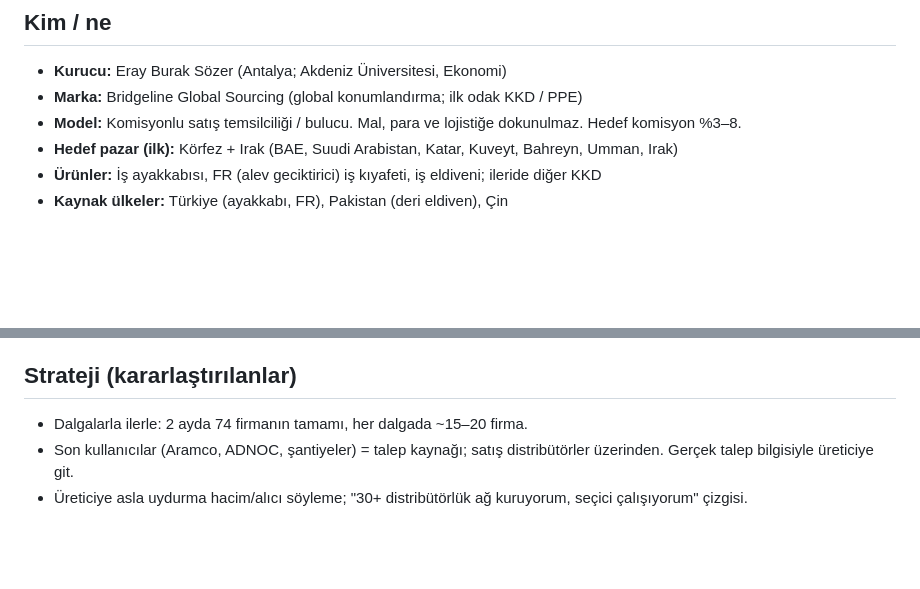
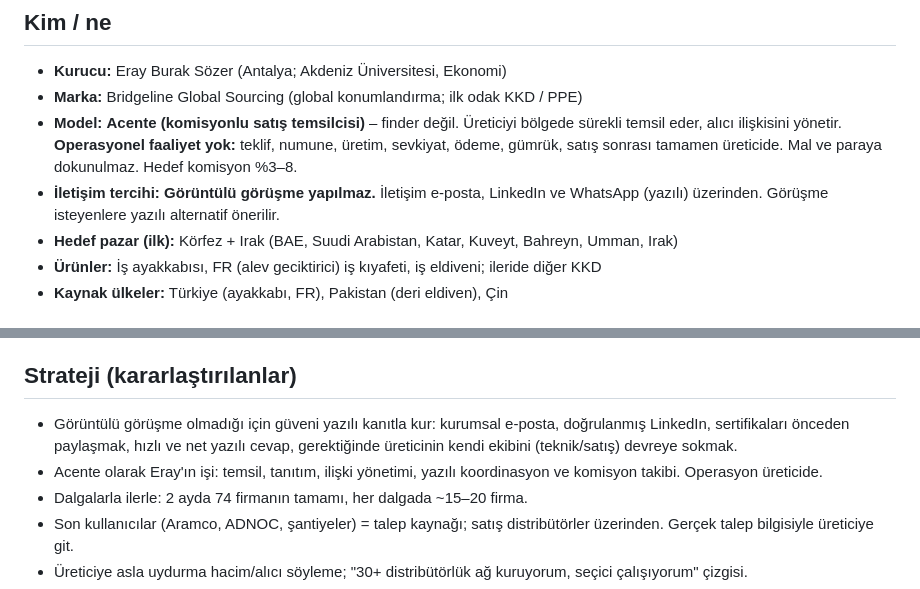
Before and after one commit to kahiyecoffee-del/Li, a Markdown page: kkd-ticaret/00-durum.md, 2 parts joined by grey strips. GitHub-like rendering; blank space fills up the shorter version.

Commit message:
Durum: acente modeli, operasyon yok, görüntülü görüşme yok
Co-Authored-By: Claude Opus 5.5 <noreply@anthropic.com>
Claude-Session: https://claude.ai/code/session_01J8EKPDpd9hBg34PT2K2R8X

```diff
--- a/kkd-ticaret/00-durum.md
+++ b/kkd-ticaret/00-durum.md
@@ -5,7 +5,8 @@
 ## Kim / ne
 - **Kurucu:** Eray Burak Sözer (Antalya; Akdeniz Üniversitesi, Ekonomi)
 - **Marka:** Bridgeline Global Sourcing (global konumlandırma; ilk odak KKD / PPE)
-- **Model:** Komisyonlu satış temsilciliği / bulucu. Mal, para ve lojistiğe dokunulmaz. Hedef komisyon %3–8.
+- **Model:** **Acente (komisyonlu satış temsilcisi)** – finder değil. Üreticiyi bölgede sürekli temsil eder, alıcı ilişkisini yönetir. **Operasyonel faaliyet yok:** teklif, numune, üretim, sevkiyat, ödeme, gümrük, satış sonrası tamamen üreticide. Mal ve paraya dokunulmaz. Hedef komisyon %3–8.
+- **İletişim tercihi:** **Görüntülü görüşme yapılmaz.** İletişim e-posta, LinkedIn ve WhatsApp (yazılı) üzerinden. Görüşme isteyenlere yazılı alternatif önerilir.
 - **Hedef pazar (ilk):** Körfez + Irak (BAE, Suudi Arabistan, Katar, Kuveyt, Bahreyn, Umman, Irak)
 - **Ürünler:** İş ayakkabısı, FR (alev geciktirici) iş kıyafeti, iş eldiveni; ileride diğer KKD
 - **Kaynak ülkeler:** Türkiye (ayakkabı, FR), Pakistan (deri eldiven), Çin
@@ -28,6 +29,8 @@
 - [ ] (Gmail bağlanınca) Günlük sabah kontrol rutini: gelen cevaplar özeti + bugünkü takipler
 
 ## Strateji (kararlaştırılanlar)
+- Görüntülü görüşme olmadığı için güveni yazılı kanıtla kur: kurumsal e-posta, doğrulanmış LinkedIn, sertifikaları önceden paylaşmak, hızlı ve net yazılı cevap, gerektiğinde üreticinin kendi ekibini (teknik/satış) devreye sokmak.
+- Acente olarak Eray'ın işi: temsil, tanıtım, ilişki yönetimi, yazılı koordinasyon ve komisyon takibi. Operasyon üreticide.
 - Dalgalarla ilerle: 2 ayda 74 firmanın tamamı, her dalgada ~15–20 firma.
 - Son kullanıcılar (Aramco, ADNOC, şantiyeler) = talep kaynağı; satış distribütörler üzerinden. Gerçek talep bilgisiyle üreticiye git.
 - Üreticiye asla uydurma hacim/alıcı söyleme; "30+ distribütörlük ağ kuruyorum, seçici çalışıyorum" çizgisi.
```
